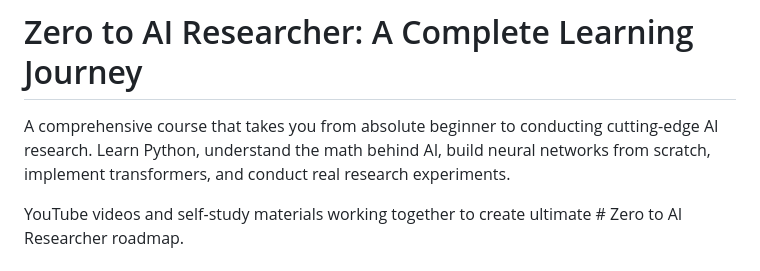
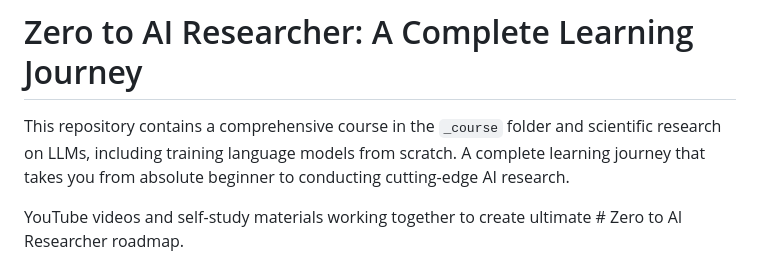
Before and after one commit to vukrosic/blueberry-llm-kimi-deepseek, a Markdown page: README.md, the part around the change. Drawn GitHub-style.

Commit message:
Update README to clarify the course structure, emphasizing the inclusion of the `_course` folder and the focus on training language models from scratch. This revision enhances the description of the learning journey for aspiring AI researchers.

```diff
--- a/README.md
+++ b/README.md
@@ -1,6 +1,6 @@
 # Zero to AI Researcher: A Complete Learning Journey
 
-A comprehensive course that takes you from absolute beginner to conducting cutting-edge AI research. Learn Python, understand the math behind AI, build neural networks from scratch, implement transformers, and conduct real research experiments.
+This repository contains a comprehensive course in the `_course` folder and scientific research on LLMs, including training language models from scratch. A complete learning journey that takes you from absolute beginner to conducting cutting-edge AI research.
 
 YouTube videos and self-study materials working together to create ultimate # Zero to AI Researcher roadmap.
 
```
